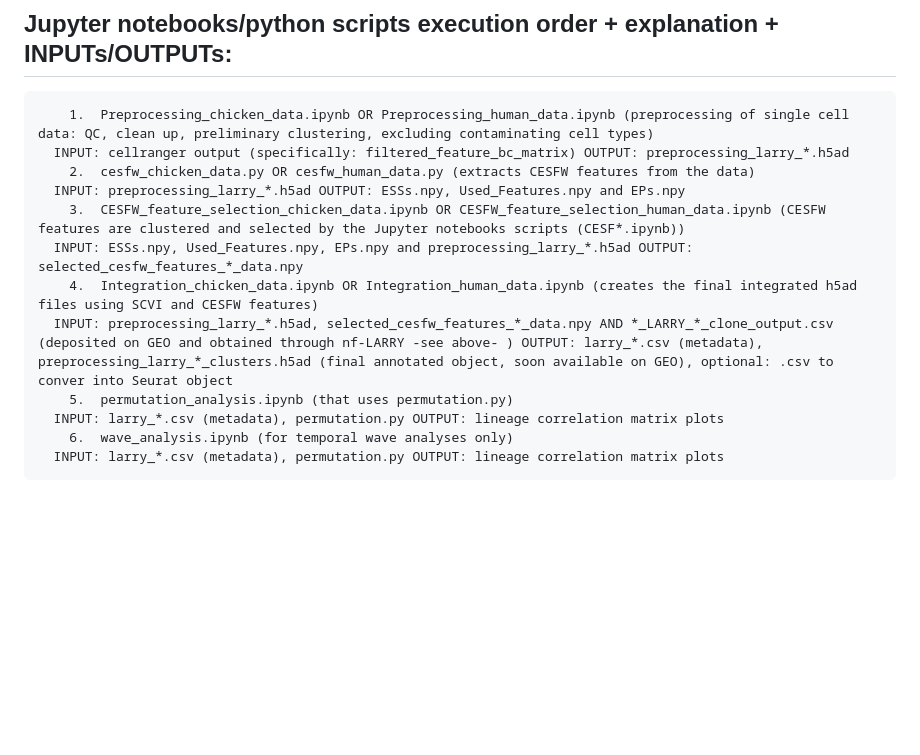
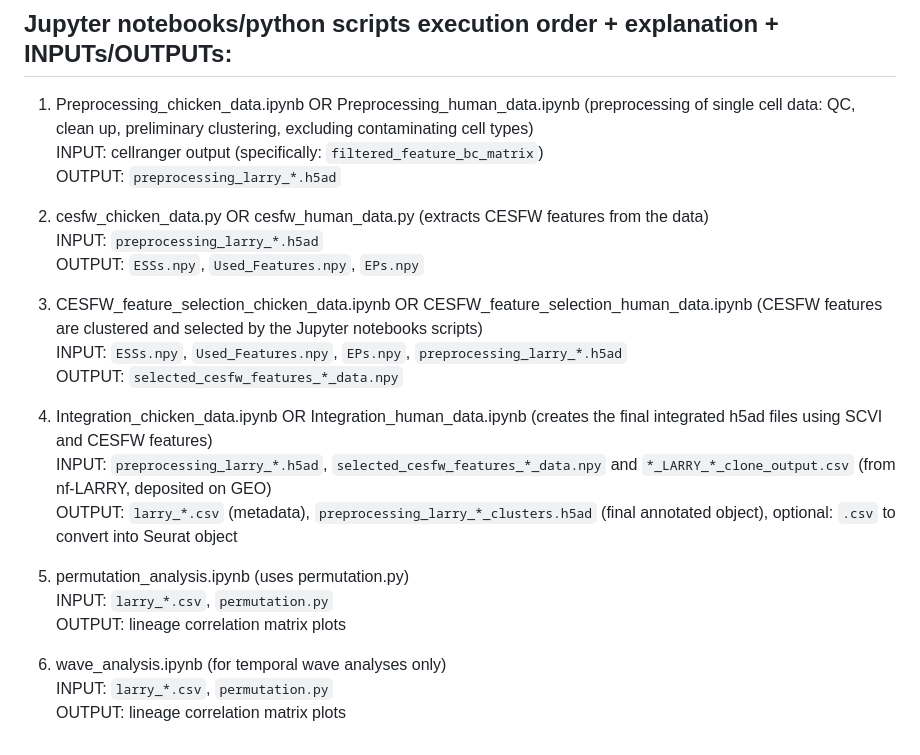
Before and after one commit to giulia-boezio/LARRY_spinal_cord_embryo_2025, a Markdown page: README.md, the part around the change. Drawn GitHub-style; blank space fills up the shorter version.

````diff
--- a/README.md
+++ b/README.md
@@ -42,17 +42,27 @@ The Github does not include:
 - larry_human.csv contains the info to run permutation_analysis.ipynb with human data
 
 ## Jupyter notebooks/python scripts execution order + explanation + INPUTs/OUTPUTs:
-```
-	1.	Preprocessing_chicken_data.ipynb OR Preprocessing_human_data.ipynb (preprocessing of single cell data: QC, clean up, preliminary clustering, excluding contaminating cell types)
-  INPUT: cellranger output (specifically: filtered_feature_bc_matrix) OUTPUT: preprocessing_larry_*.h5ad
-	2.	cesfw_chicken_data.py OR cesfw_human_data.py (extracts CESFW features from the data)
-  INPUT: preprocessing_larry_*.h5ad OUTPUT: ESSs.npy, Used_Features.npy and EPs.npy
-	3.	CESFW_feature_selection_chicken_data.ipynb OR CESFW_feature_selection_human_data.ipynb (CESFW features are clustered and selected by the Jupyter notebooks scripts (CESF*.ipynb))
-  INPUT: ESSs.npy, Used_Features.npy, EPs.npy and preprocessing_larry_*.h5ad OUTPUT: selected_cesfw_features_*_data.npy
-	4.	Integration_chicken_data.ipynb OR Integration_human_data.ipynb (creates the final integrated h5ad files using SCVI and CESFW features)
-  INPUT: preprocessing_larry_*.h5ad, selected_cesfw_features_*_data.npy AND *_LARRY_*_clone_output.csv (deposited on GEO and obtained through nf-LARRY -see above- ) OUTPUT: larry_*.csv (metadata), preprocessing_larry_*_clusters.h5ad (final annotated object, soon available on GEO), optional: .csv to conver into Seurat object
-	5.	permutation_analysis.ipynb (that uses permutation.py)
-  INPUT: larry_*.csv (metadata), permutation.py OUTPUT: lineage correlation matrix plots
-	6.	wave_analysis.ipynb (for temporal wave analyses only)
-  INPUT: larry_*.csv (metadata), permutation.py OUTPUT: lineage correlation matrix plots
-```
+
+1. Preprocessing_chicken_data.ipynb OR Preprocessing_human_data.ipynb (preprocessing of single cell data: QC, clean up, preliminary clustering, excluding contaminating cell types)
+   INPUT: cellranger output (specifically: `filtered_feature_bc_matrix`)
+   OUTPUT: `preprocessing_larry_*.h5ad`
+
+2. cesfw_chicken_data.py OR cesfw_human_data.py (extracts CESFW features from the data)
+   INPUT: `preprocessing_larry_*.h5ad`
+   OUTPUT: `ESSs.npy`, `Used_Features.npy`, `EPs.npy`
+
+3. CESFW_feature_selection_chicken_data.ipynb OR CESFW_feature_selection_human_data.ipynb (CESFW features are clustered and selected by the Jupyter notebooks scripts)
+   INPUT: `ESSs.npy`, `Used_Features.npy`, `EPs.npy`, `preprocessing_larry_*.h5ad`
+   OUTPUT: `selected_cesfw_features_*_data.npy`
+
+4. Integration_chicken_data.ipynb OR Integration_human_data.ipynb (creates the final integrated h5ad files using SCVI and CESFW features)
+   INPUT: `preprocessing_larry_*.h5ad`, `selected_cesfw_features_*_data.npy` and `*_LARRY_*_clone_output.csv` (from nf-LARRY, deposited on GEO)
+   OUTPUT: `larry_*.csv` (metadata), `preprocessing_larry_*_clusters.h5ad` (final annotated object), optional: `.csv` to convert into Seurat object
+
+5. permutation_analysis.ipynb (uses permutation.py)
+   INPUT: `larry_*.csv`, `permutation.py`
+   OUTPUT: lineage correlation matrix plots
+
+6. wave_analysis.ipynb (for temporal wave analyses only)
+   INPUT: `larry_*.csv`, `permutation.py`
+   OUTPUT: lineage correlation matrix plots
````
